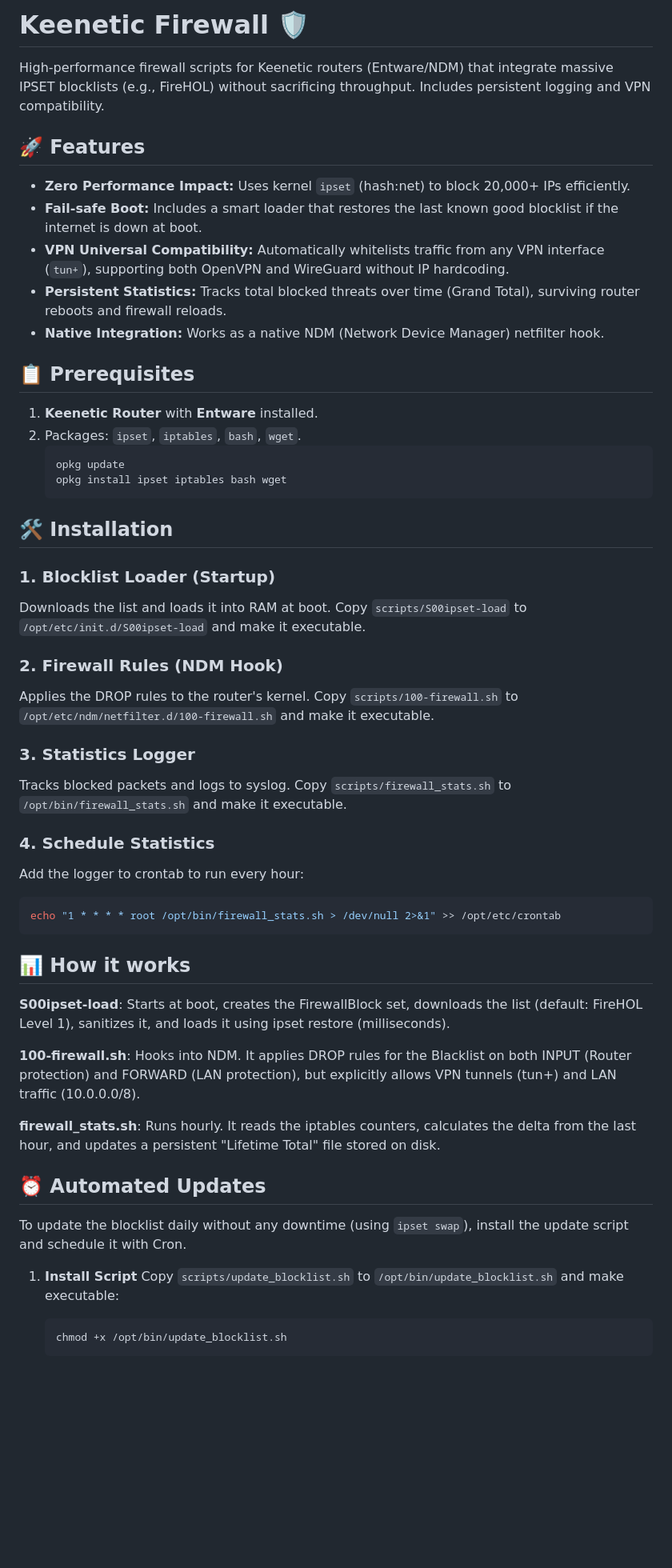
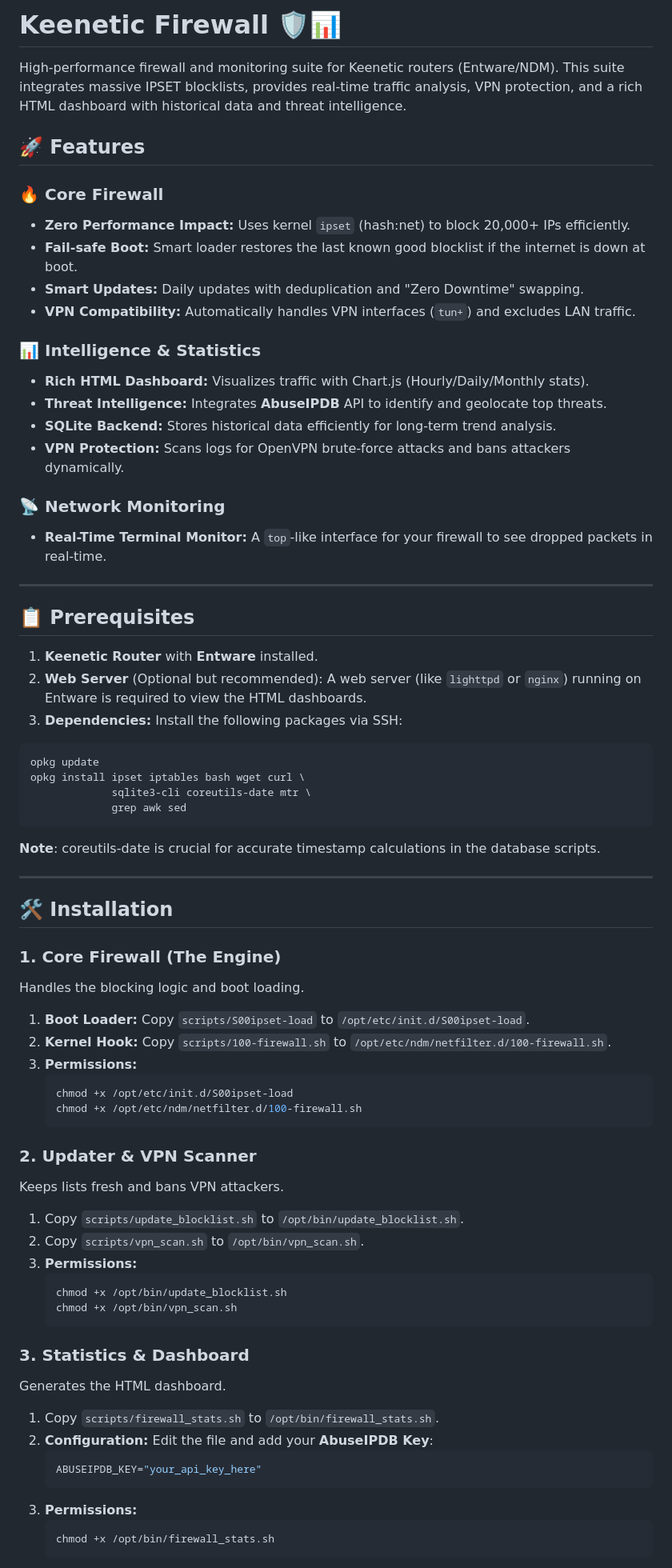
Before and after one commit to mattheweli/keenetic-firewall, a Markdown page: README.md, the part around one of its changes. Shown at 80% size. GitHub-like rendering; blank space fills up the shorter version.

````diff
--- a/README.md
+++ b/README.md
@@ -1,58 +1,75 @@
-# Keenetic Firewall 🛡️
+# Keenetic Firewall 🛡️📊
 
-High-performance firewall scripts for Keenetic routers (Entware/NDM) that integrate massive IPSET blocklists (e.g., FireHOL) without sacrificing throughput. Includes persistent logging and VPN compatibility.
+High-performance firewall and monitoring suite for Keenetic routers (Entware/NDM). This suite integrates massive IPSET blocklists, provides real-time traffic analysis, VPN protection, and a rich HTML dashboard with historical data and threat intelligence.
 
 ## 🚀 Features
 
+### 🔥 Core Firewall
 * **Zero Performance Impact:** Uses kernel `ipset` (hash:net) to block 20,000+ IPs efficiently.
-* **Fail-safe Boot:** Includes a smart loader that restores the last known good blocklist if the internet is down at boot.
-* **VPN Universal Compatibility:** Automatically whitelists traffic from any VPN interface (`tun+`), supporting both OpenVPN and WireGuard without IP hardcoding.
-* **Persistent Statistics:** Tracks total blocked threats over time (Grand Total), surviving router reboots and firewall reloads.
-* **Native Integration:** Works as a native NDM (Network Device Manager) netfilter hook.
+* **Fail-safe Boot:** Smart loader restores the last known good blocklist if the internet is down at boot.
+* **Smart Updates:** Daily updates with deduplication and "Zero Downtime" swapping.
+* **VPN Compatibility:** Automatically handles VPN interfaces (`tun+`) and excludes LAN traffic.
+
+### 📊 Intelligence & Statistics
+* **Rich HTML Dashboard:** Visualizes traffic with Chart.js (Hourly/Daily/Monthly stats).
+* **Threat Intelligence:** Integrates **AbuseIPDB** API to identify and geolocate top threats.
+* **SQLite Backend:** Stores historical data efficiently for long-term trend analysis.
+* **VPN Protection:** Scans logs for OpenVPN brute-force attacks and bans attackers dynamically.
+
+### 📡 Network Monitoring
+* **Real-Time Terminal Monitor:** A `top`-like interface for your firewall to see dropped packets in real-time.
+
+---
 
 ## 📋 Prerequisites
 
 1.  **Keenetic Router** with **Entware** installed.
-2.  Packages: `ipset`, `iptables`, `bash`, `wget`.
-    ```bash
-    opkg update
-    opkg install ipset iptables bash wget
-    ```
+2.  **Web Server** (Optional but recommended): A web server (like `lighttpd` or `nginx`) running on Entware is required to view the HTML dashboards.
+3.  **Dependencies:** Install the following packages via SSH:
+
+```bash
+opkg update
+opkg install ipset iptables bash wget curl \
+             sqlite3-cli coreutils-date mtr \
+             grep awk sed
+```
+**Note**: coreutils-date is crucial for accurate timestamp calculations in the database scripts.
+
+---
 
 ## 🛠️ Installation
 
-### 1. Blocklist Loader (Startup)
-Downloads the list and loads it into RAM at boot.
-Copy `scripts/S00ipset-load` to `/opt/etc/init.d/S00ipset-load` and make it executable.
+### 1. Core Firewall (The Engine)
+Handles the blocking logic and boot loading.
 
-### 2. Firewall Rules (NDM Hook)
-Applies the DROP rules to the router's kernel.
-Copy `scripts/100-firewall.sh` to `/opt/etc/ndm/netfilter.d/100-firewall.sh` and make it executable.
+1.  **Boot Loader:** Copy `scripts/S00ipset-load` to `/opt/etc/init.d/S00ipset-load`.
+2.  **Kernel Hook:** Copy `scripts/100-firewall.sh` to `/opt/etc/ndm/netfilter.d/100-firewall.sh`.
+3.  **Permissions:**
+    ```bash
+    chmod +x /opt/etc/init.d/S00ipset-load
+    chmod +x /opt/etc/ndm/netfilter.d/100-firewall.sh
+    ```
 
-### 3. Statistics Logger
-Tracks blocked packets and logs to syslog.
-Copy `scripts/firewall_stats.sh` to `/opt/bin/firewall_stats.sh` and make it executable.
+### 2. Updater & VPN Scanner
+Keeps lists fresh and bans VPN attackers.
 
-### 4. Schedule Statistics
-Add the logger to crontab to run every hour:
-```bash
-echo "1 * * * * root /opt/bin/firewall_stats.sh > /dev/null 2>&1" >> /opt/etc/crontab
-```
-
-## 📊 How it works
-**S00ipset-load**: Starts at boot, creates the FirewallBlock set, downloads the list (default: FireHOL Level 1), sanitizes it, and loads it using ipset restore (milliseconds).
-
-**100-firewall.sh**: Hooks into NDM. It applies DROP rules for the Blacklist on both INPUT (Router protection) and FORWARD (LAN protection), but explicitly allows VPN tunnels (tun+) and LAN traffic (10.0.0.0/8).
-
-**firewall_stats.sh**: Runs hourly. It reads the iptables counters, calculates the delta from the last hour, and updates a persistent "Lifetime Total" file stored on disk.
-
-## ⏰ Automated Updates
-
-To update the blocklist daily without any downtime (using `ipset swap`), install the update script and schedule it with Cron.
-
-1.  **Install Script**
-    Copy `scripts/update_blocklist.sh` to `/opt/bin/update_blocklist.sh` and make executable:
+1.  Copy `scripts/update_blocklist.sh` to `/opt/bin/update_blocklist.sh`.
+2.  Copy `scripts/vpn_scan.sh` to `/opt/bin/vpn_scan.sh`.
+3.  **Permissions:**
     ```bash
     chmod +x /opt/bin/update_blocklist.sh
+    chmod +x /opt/bin/vpn_scan.sh
+    ```
+### 3. Statistics & Dashboard
+Generates the HTML dashboard.
+
+1.  Copy `scripts/firewall_stats.sh` to `/opt/bin/firewall_stats.sh`.
+2.  **Configuration:** Edit the file and add your **AbuseIPDB Key**:
+    ```bash
+    ABUSEIPDB_KEY="your_api_key_here"
+    ```
+3.  **Permissions:**
+    ```bash
+    chmod +x /opt/bin/firewall_stats.sh
     ```
 
````
Also changed, not shown: other parts of README.md (+45 -9 lines).
